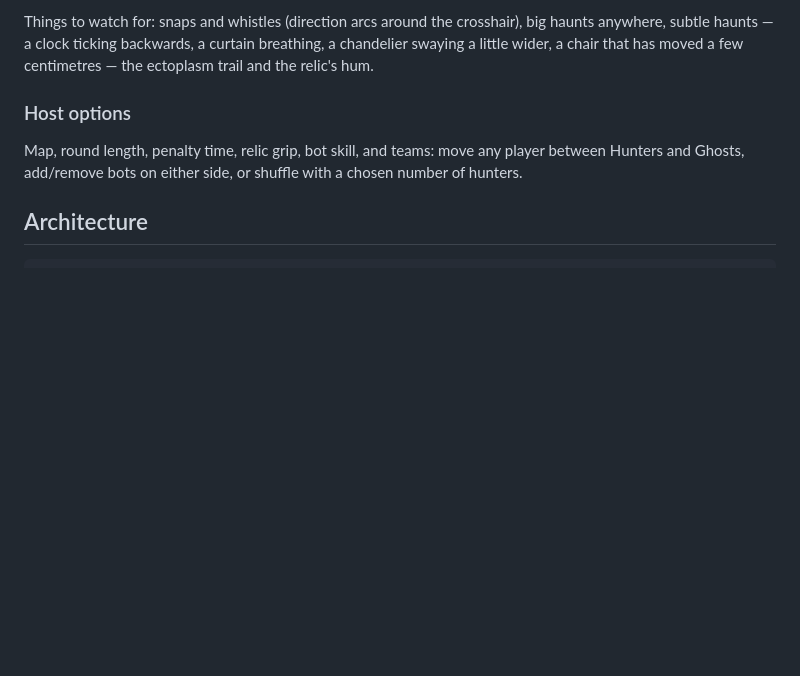
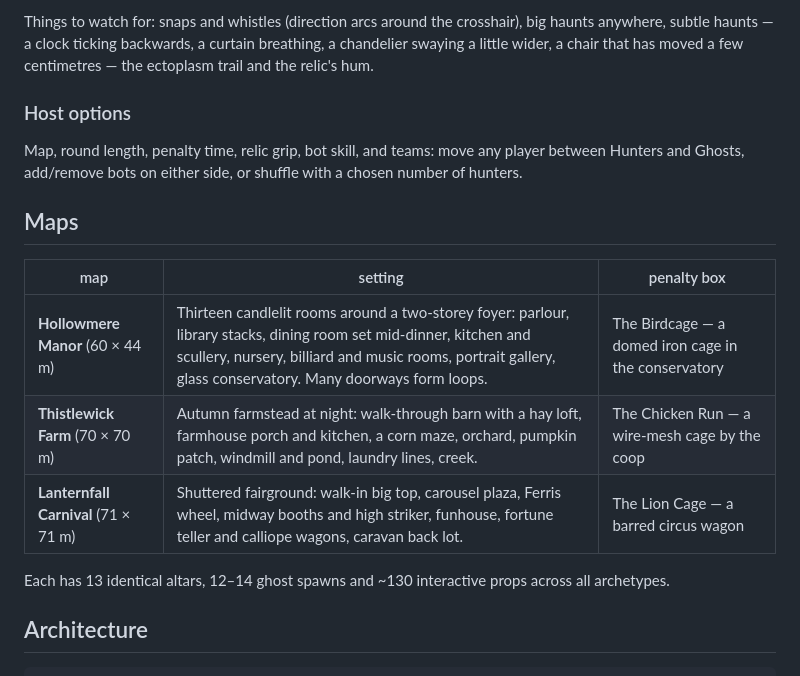
Before and after one commit to foslock/ghost-hunter, a Markdown page: README.md, the part around the change. Rendered like a GitHub page; blank space fills up the shorter version.

````diff
--- a/README.md
+++ b/README.md
@@ -82,6 +82,16 @@ wider, a chair that has moved a few centimetres — the ectoplasm trail and the
 Map, round length, penalty time, relic grip, bot skill, and teams: move any player between
 Hunters and Ghosts, add/remove bots on either side, or shuffle with a chosen number of hunters.
 
+## Maps
+
+| map | setting | penalty box |
+|---|---|---|
+| **Hollowmere Manor** (60 × 44 m) | Thirteen candlelit rooms around a two-storey foyer: parlour, library stacks, dining room set mid-dinner, kitchen and scullery, nursery, billiard and music rooms, portrait gallery, glass conservatory. Many doorways form loops. | The Birdcage — a domed iron cage in the conservatory |
+| **Thistlewick Farm** (70 × 70 m) | Autumn farmstead at night: walk-through barn with a hay loft, farmhouse porch and kitchen, a corn maze, orchard, pumpkin patch, windmill and pond, laundry lines, creek. | The Chicken Run — a wire-mesh cage by the coop |
+| **Lanternfall Carnival** (71 × 71 m) | Shuttered fairground: walk-in big top, carousel plaza, Ferris wheel, midway booths and high striker, funhouse, fortune teller and calliope wagons, caravan back lot. | The Lion Cage — a barred circus wagon |
+
+Each has 13 identical altars, 12–14 ghost spawns and ~130 interactive props across all archetypes.
+
 ## Architecture
 
 ```
````
Also changed, not shown: docs/MAP_AUTHORING.md (+16 -0 lines).
